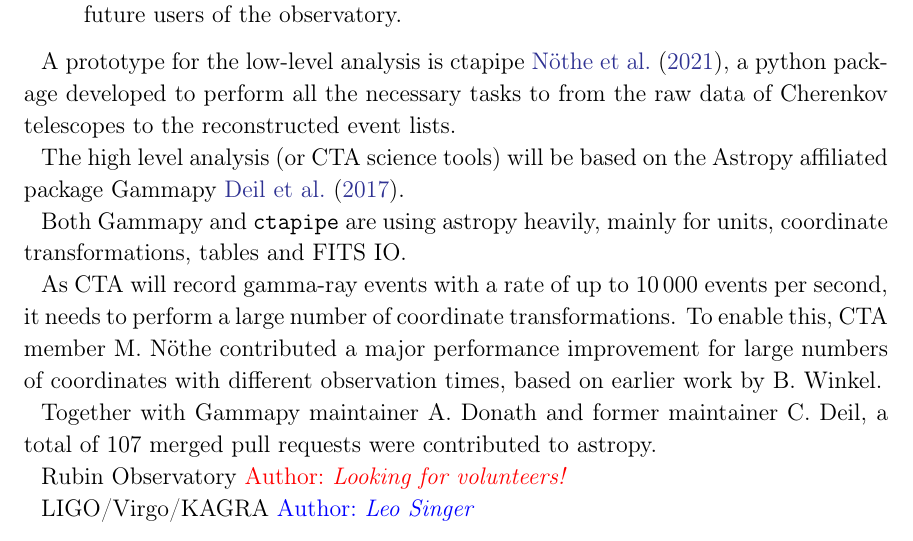
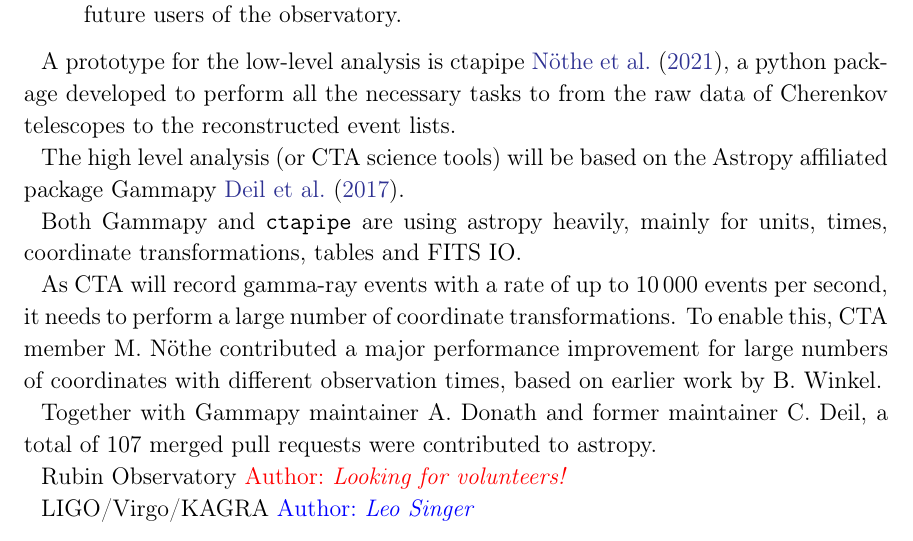
Before and after one commit to astropy/astropy-v5.0-paper, a LaTeX paper (src/ms.tex): part of page 7 of 11, cut so that both start at the same text. Compiled offline with pdfLaTeX.

Commit message:
Mention times in CTA section

```diff
--- a/src/ms.tex
+++ b/src/ms.tex
@@ -426,7 +426,7 @@
 The high level analysis (or CTA science tools) will be based on the Astropy affiliated package
 Gammapy~\cite{gammapy}.
 
-Both Gammapy and \texttt{ctapipe} are using astropy heavily, mainly for units, coordinate transformations,
+Both Gammapy and \texttt{ctapipe} are using astropy heavily, mainly for units, times, coordinate transformations,
 tables and FITS IO.
 
 As CTA will record gamma-ray events with a rate of up to $10\,000$ events per second,
```
